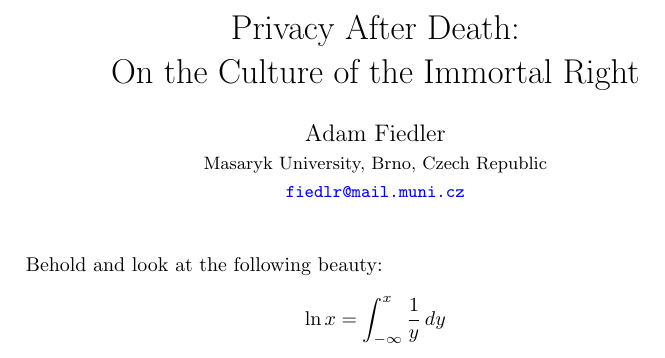
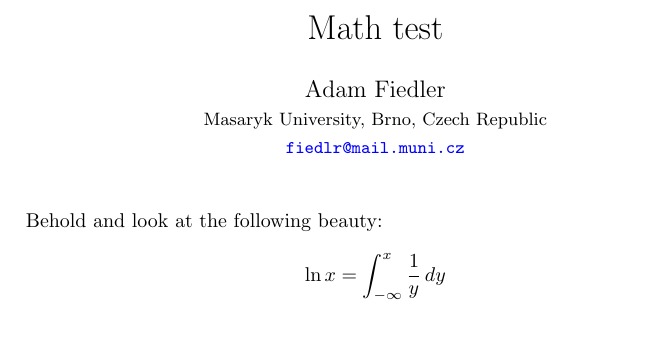
Before and after one commit to fiedlr/fiedlr.sk, a LaTeX document (posts/math/math-test.tex): part of page 2 of 2, cut at the place of the change. Compiled offline with pdfLaTeX.

Commit message:
Edit sample posts

```diff
--- a/posts/math/math-test.tex
+++ b/posts/math/math-test.tex
@@ -18,8 +18,7 @@ published: February 10, 2019
     citecolor=black}
 
 \title{
-    Privacy After Death:\\
-    On the Culture of the Immortal Right
+    Math test
 }
 \author{
     Adam Fiedler\\
```
Also changed, not shown: 2 other files.
